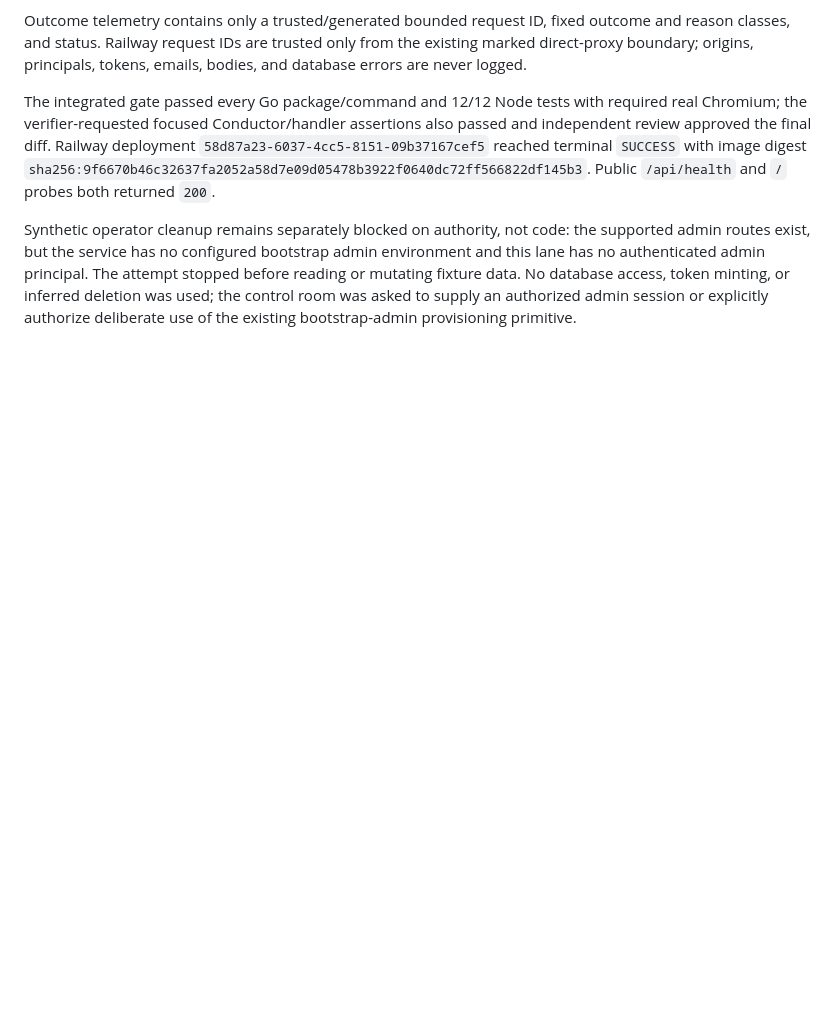
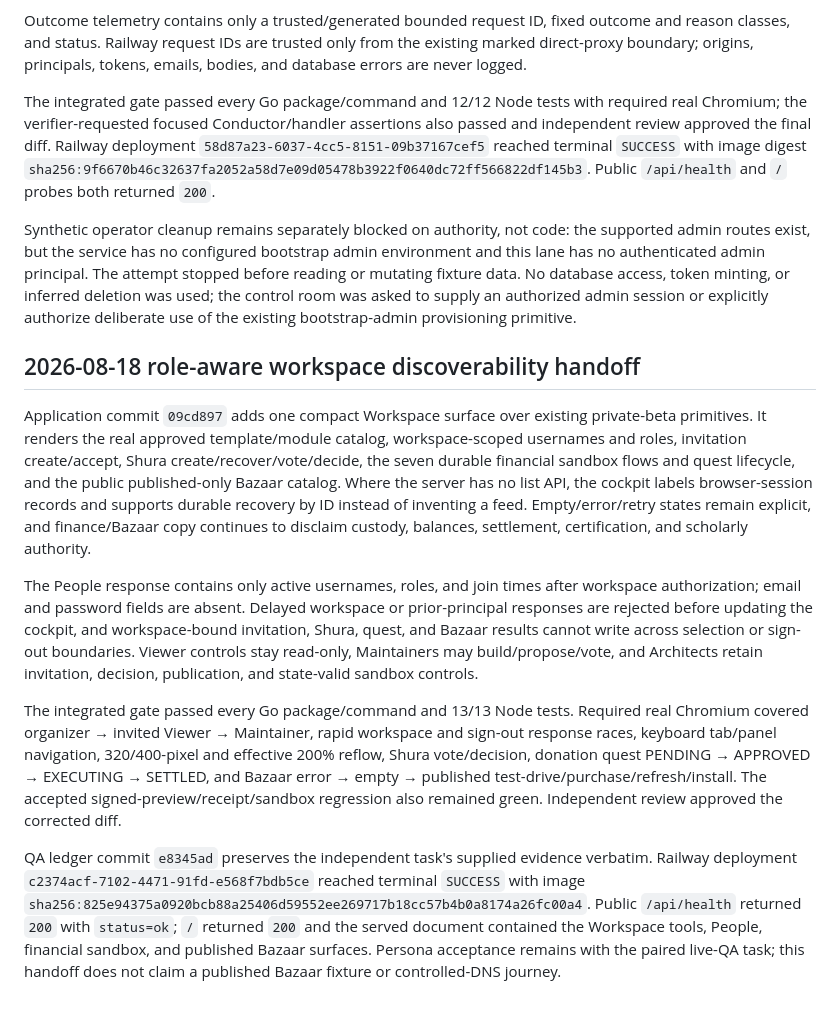
Before and after one commit to JadeZaher/taawun-01, a Markdown page: docs/deployment-live-qa.md, the part around the change. GitHub-like rendering; blank space fills up the shorter version.

Commit message:
docs: record workspace discoverability deployment

```diff
--- a/docs/deployment-live-qa.md
+++ b/docs/deployment-live-qa.md
@@ -215,3 +215,42 @@ attempt stopped before reading or mutating fixture data. No database access,
 token minting, or inferred deletion was used; the control room was asked to
 supply an authorized admin session or explicitly authorize deliberate use of
 the existing bootstrap-admin provisioning primitive.
+
+## 2026-08-18 role-aware workspace discoverability handoff
+
+Application commit `09cd897` adds one compact Workspace surface over existing
+private-beta primitives. It renders the real approved template/module catalog,
+workspace-scoped usernames and roles, invitation create/accept, Shura
+create/recover/vote/decide, the seven durable financial sandbox flows and quest
+lifecycle, and the public published-only Bazaar catalog. Where the server has no
+list API, the cockpit labels browser-session records and supports durable recovery
+by ID instead of inventing a feed. Empty/error/retry states remain explicit, and
+finance/Bazaar copy continues to disclaim custody, balances, settlement,
+certification, and scholarly authority.
+
+The People response contains only active usernames, roles, and join times after
+workspace authorization; email and password fields are absent. Delayed workspace
+or prior-principal responses are rejected before updating the cockpit, and
+workspace-bound invitation, Shura, quest, and Bazaar results cannot write across
+selection or sign-out boundaries. Viewer controls stay read-only, Maintainers may
+build/propose/vote, and Architects retain invitation, decision, publication, and
+state-valid sandbox controls.
+
+The integrated gate passed every Go package/command and 13/13 Node tests. Required
+real Chromium covered organizer → invited Viewer → Maintainer, rapid workspace
+and sign-out response races, keyboard tab/panel navigation, 320/400-pixel and
+effective 200% reflow, Shura vote/decision, donation quest
+PENDING → APPROVED → EXECUTING → SETTLED, and Bazaar
+error → empty → published test-drive/purchase/refresh/install. The accepted
+signed-preview/receipt/sandbox regression also remained green. Independent review
+approved the corrected diff.
+
+QA ledger commit `e8345ad` preserves the independent task's supplied evidence
+verbatim. Railway deployment `c2374acf-7102-4471-91fd-e568f7bdb5ce` reached
+terminal `SUCCESS` with image
+`sha256:825e94375a0920bcb88a25406d59552ee269717b18cc57b4b0a8174a26fc00a4`.
+Public `/api/health` returned `200` with `status=ok`; `/` returned `200` and the
+served document contained the Workspace tools, People, financial sandbox, and
+published Bazaar surfaces. Persona acceptance remains with the paired live-QA
+task; this handoff does not claim a published Bazaar fixture or controlled-DNS
+journey.
```
Also changed, not shown: docs/reviews/mvp-viability-adversarial-review.md (+18 -0 lines).
